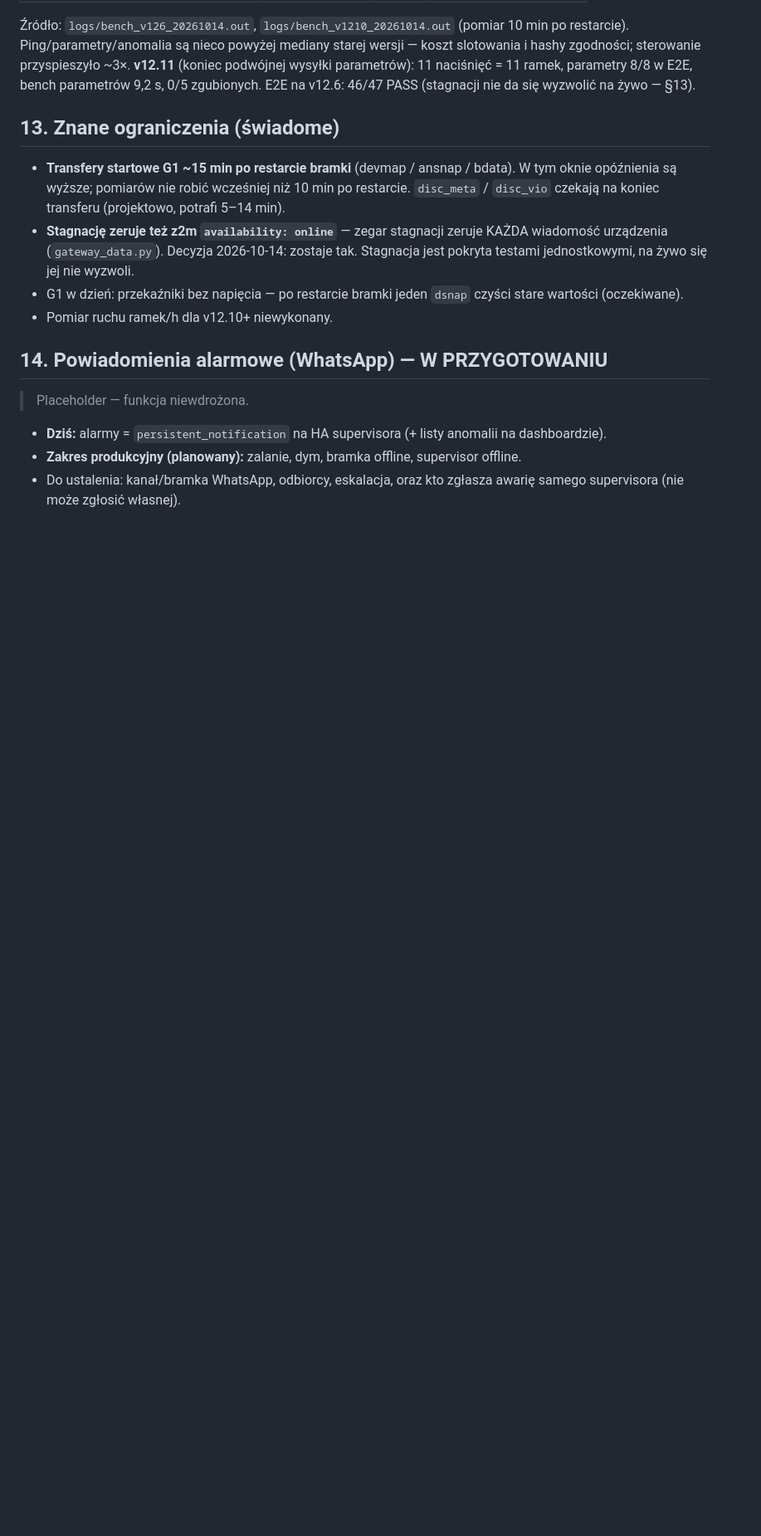
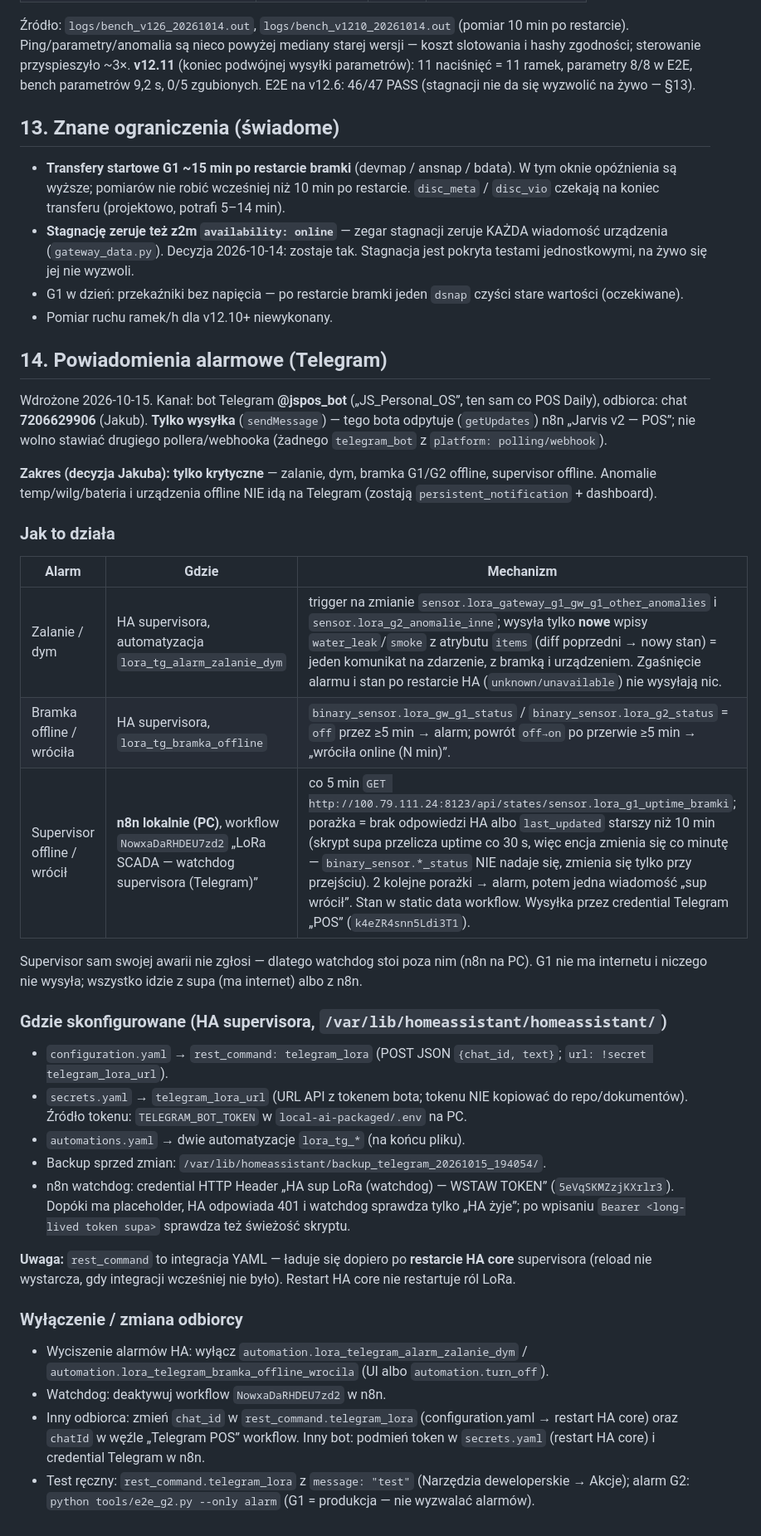
Before and after one commit to sodo1234/meshtastic-gateway, a Markdown page: docs/RUNBOOK.md, the part around the change. Shown at 83% size. Rendered like a GitHub page; blank space fills up the shorter version.

Commit message:
docs: RUNBOOK §14 — alarmy krytyczne LoRa SCADA na Telegram (HA sup + watchdog n8n)
Co-Authored-By: Claude Opus 5.5 <noreply@anthropic.com>

```diff
--- a/docs/RUNBOOK.md
+++ b/docs/RUNBOOK.md
@@ -443,11 +443,50 @@ E2E na v12.6: 46/47 PASS (stagnacji nie da się wyzwolić na żywo — §13).
   wartości (oczekiwane).
 - Pomiar ruchu ramek/h dla v12.10+ niewykonany.
 
-## 14. Powiadomienia alarmowe (WhatsApp) — W PRZYGOTOWANIU
+## 14. Powiadomienia alarmowe (Telegram)
 
-> Placeholder — funkcja niewdrożona.
+Wdrożone 2026-10-15. Kanał: bot Telegram **@jspos_bot** („JS_Personal_OS”, ten sam co POS Daily),
+odbiorca: chat **7206629906** (Jakub). **Tylko wysyłka** (`sendMessage`) — tego bota odpytuje
+(`getUpdates`) n8n „Jarvis v2 — POS”; nie wolno stawiać drugiego pollera/webhooka
+(żadnego `telegram_bot` z `platform: polling/webhook`).
 
-- **Dziś:** alarmy = `persistent_notification` na HA supervisora (+ listy anomalii na dashboardzie).
-- **Zakres produkcyjny (planowany):** zalanie, dym, bramka offline, supervisor offline.
-- Do ustalenia: kanał/bramka WhatsApp, odbiorcy, eskalacja, oraz kto zgłasza awarię samego
-  supervisora (nie może zgłosić własnej).
+**Zakres (decyzja Jakuba): tylko krytyczne** — zalanie, dym, bramka G1/G2 offline, supervisor
+offline. Anomalie temp/wilg/bateria i urządzenia offline NIE idą na Telegram (zostają
+`persistent_notification` + dashboard).
+
+### Jak to działa
+
+| Alarm | Gdzie | Mechanizm |
+|---|---|---|
+| Zalanie / dym | HA supervisora, automatyzacja `lora_tg_alarm_zalanie_dym` | trigger na zmianie `sensor.lora_gateway_g1_gw_g1_other_anomalies` i `sensor.lora_g2_anomalie_inne`; wysyła tylko **nowe** wpisy `water_leak`/`smoke` z atrybutu `items` (diff poprzedni → nowy stan) = jeden komunikat na zdarzenie, z bramką i urządzeniem. Zgaśnięcie alarmu i stan po restarcie HA (`unknown/unavailable`) nie wysyłają nic. |
+| Bramka offline / wróciła | HA supervisora, `lora_tg_bramka_offline` | `binary_sensor.lora_gw_g1_status` / `binary_sensor.lora_g2_status` = `off` przez ≥5 min → alarm; powrót `off→on` po przerwie ≥5 min → „wróciła online (N min)”. |
+| Supervisor offline / wrócił | **n8n lokalnie (PC)**, workflow `NowxaDaRHDEU7zd2` „LoRa SCADA — watchdog supervisora (Telegram)” | co 5 min `GET http://100.79.111.24:8123/api/states/sensor.lora_g1_uptime_bramki`; porażka = brak odpowiedzi HA albo `last_updated` starszy niż 10 min (skrypt supa przelicza uptime co 30 s, więc encja zmienia się co minutę — `binary_sensor.*_status` NIE nadaje się, zmienia się tylko przy przejściu). 2 kolejne porażki → alarm, potem jedna wiadomość „sup wrócił”. Stan w static data workflow. Wysyłka przez credential Telegram „POS” (`k4eZR4snn5Ldi3T1`). |
+
+Supervisor sam swojej awarii nie zgłosi — dlatego watchdog stoi poza nim (n8n na PC). G1 nie ma
+internetu i niczego nie wysyła; wszystko idzie z supa (ma internet) albo z n8n.
+
+### Gdzie skonfigurowane (HA supervisora, `/var/lib/homeassistant/homeassistant/`)
+
+- `configuration.yaml` → `rest_command: telegram_lora` (POST JSON `{chat_id, text}`; `url: !secret telegram_lora_url`).
+- `secrets.yaml` → `telegram_lora_url` (URL API z tokenem bota; tokenu NIE kopiować do repo/dokumentów).
+  Źródło tokenu: `TELEGRAM_BOT_TOKEN` w `local-ai-packaged/.env` na PC.
+- `automations.yaml` → dwie automatyzacje `lora_tg_*` (na końcu pliku).
+- Backup sprzed zmian: `/var/lib/homeassistant/backup_telegram_20261015_194054/`.
+- n8n watchdog: credential HTTP Header „HA sup LoRa (watchdog) — WSTAW TOKEN” (`5eVqSKMZzjKXrlr3`).
+  Dopóki ma placeholder, HA odpowiada 401 i watchdog sprawdza tylko „HA żyje”; po wpisaniu
+  `Bearer <long-lived token supa>` sprawdza też świeżość skryptu.
+
+**Uwaga:** `rest_command` to integracja YAML — ładuje się dopiero po **restarcie HA core**
+supervisora (reload nie wystarcza, gdy integracji wcześniej nie było). Restart HA core nie
+restartuje ról LoRa.
+
+### Wyłączenie / zmiana odbiorcy
+
+- Wyciszenie alarmów HA: wyłącz `automation.lora_telegram_alarm_zalanie_dym` /
+  `automation.lora_telegram_bramka_offline_wrocila` (UI albo `automation.turn_off`).
+- Watchdog: deaktywuj workflow `NowxaDaRHDEU7zd2` w n8n.
+- Inny odbiorca: zmień `chat_id` w `rest_command.telegram_lora` (configuration.yaml → restart HA
+  core) oraz `chatId` w węźle „Telegram POS” workflow. Inny bot: podmień token w `secrets.yaml`
+  (restart HA core) i credential Telegram w n8n.
+- Test ręczny: `rest_command.telegram_lora` z `message: "test"` (Narzędzia deweloperskie → Akcje);
+  alarm G2: `python tools/e2e_g2.py --only alarm` (G1 = produkcja — nie wyzwalać alarmów).
```
